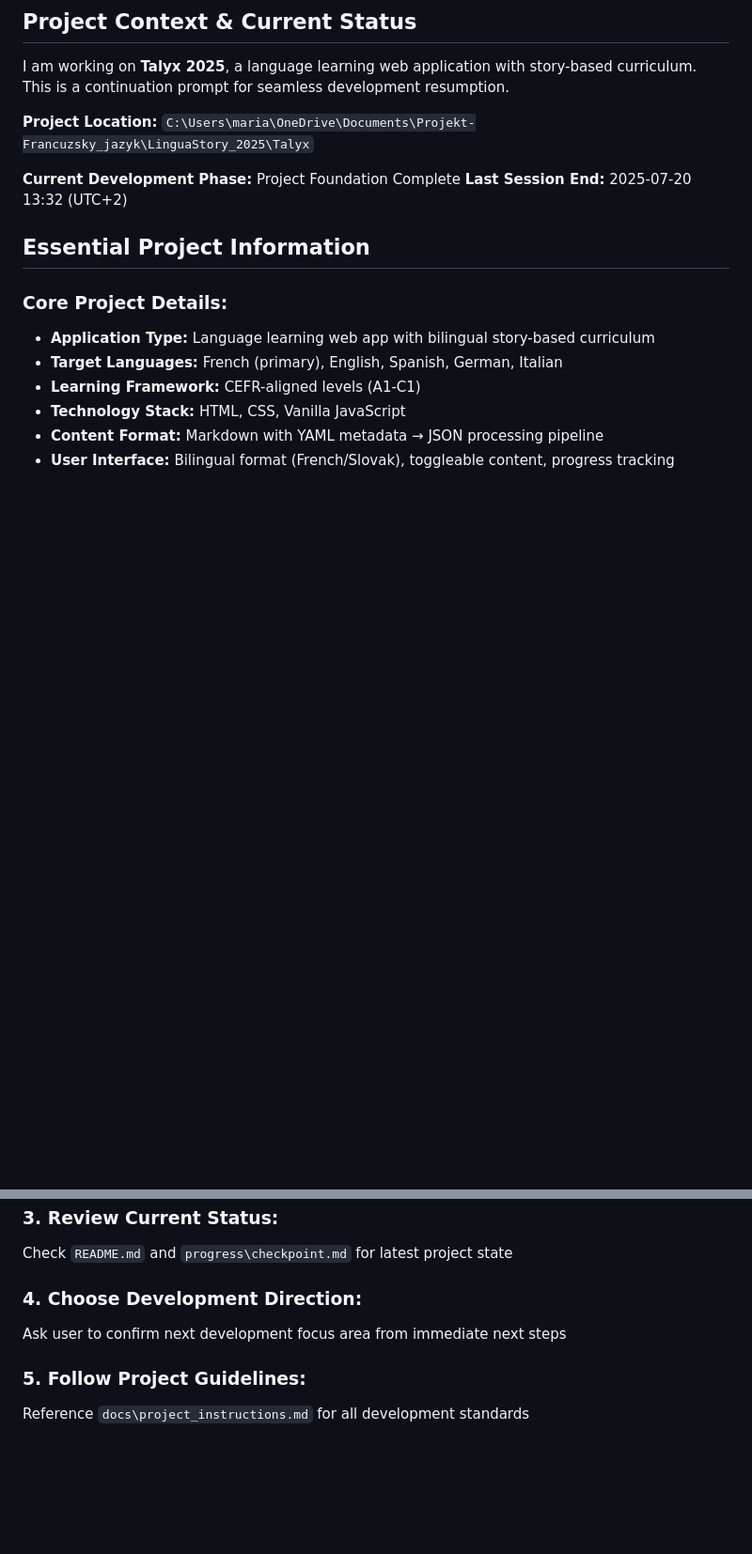
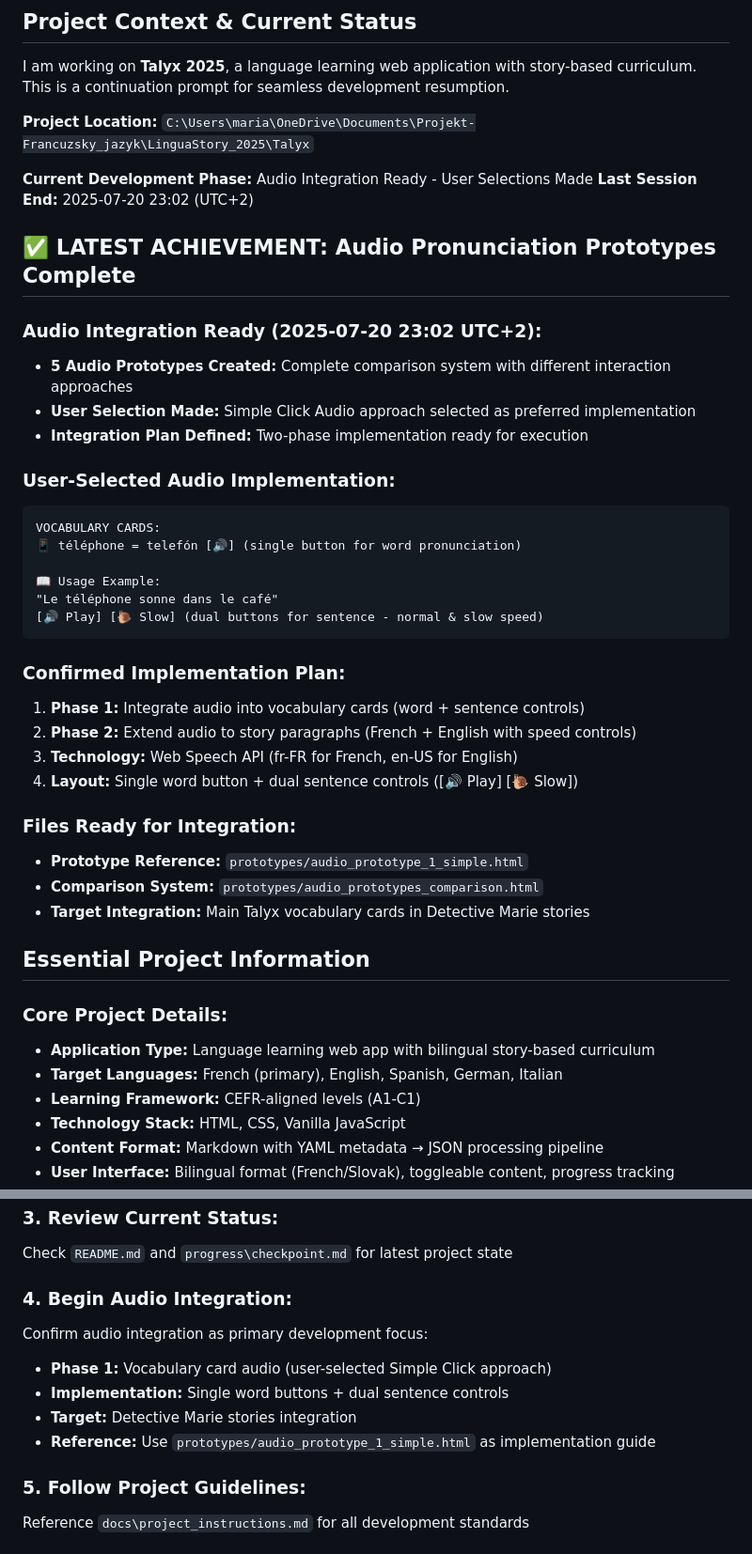
Before and after one commit to dv30/Talyx_2025, a Markdown page: docs/chat_continuation_prompt.md, 2 parts joined by grey strips. Shown at 94% size. GitHub-like rendering; blank space fills up the shorter version.

````diff
--- a/docs/chat_continuation_prompt.md
+++ b/docs/chat_continuation_prompt.md
@@ -6,8 +6,36 @@ I am working on **Talyx 2025**, a language learning web application with story-b
 
 **Project Location:** `C:\Users\maria\OneDrive\Documents\Projekt-Francuzsky_jazyk\LinguaStory_2025\Talyx`
 
-**Current Development Phase:** Project Foundation Complete
-**Last Session End:** 2025-07-20 13:32 (UTC+2)
+**Current Development Phase:** Audio Integration Ready - User Selections Made
+**Last Session End:** 2025-07-20 23:02 (UTC+2)
+
+## ✅ LATEST ACHIEVEMENT: Audio Pronunciation Prototypes Complete
+
+### **Audio Integration Ready (2025-07-20 23:02 UTC+2):**
+- **5 Audio Prototypes Created:** Complete comparison system with different interaction approaches
+- **User Selection Made:** Simple Click Audio approach selected as preferred implementation
+- **Integration Plan Defined:** Two-phase implementation ready for execution
+
+### **User-Selected Audio Implementation:**
+```
+VOCABULARY CARDS:
+📱 téléphone = telefón [🔊] (single button for word pronunciation)
+
+📖 Usage Example:
+"Le téléphone sonne dans le café"
+[🔊 Play] [🐌 Slow] (dual buttons for sentence - normal & slow speed)
+```
+
+### **Confirmed Implementation Plan:**
+1. **Phase 1:** Integrate audio into vocabulary cards (word + sentence controls)
+2. **Phase 2:** Extend audio to story paragraphs (French + English with speed controls)
+3. **Technology:** Web Speech API (fr-FR for French, en-US for English)
+4. **Layout:** Single word button + dual sentence controls ([🔊 Play] [🐌 Slow])
+
+### **Files Ready for Integration:**
+- **Prototype Reference:** `prototypes/audio_prototype_1_simple.html`
+- **Comparison System:** `prototypes/audio_prototypes_comparison.html`
+- **Target Integration:** Main Talyx vocabulary cards in Detective Marie stories
 
 ## Essential Project Information
 
@@ -142,8 +185,12 @@ Verify project state with Git Zero Risk Workflow check:
 ### 3. Review Current Status:
 Check `README.md` and `progress\checkpoint.md` for latest project state
 
-### 4. Choose Development Direction:
-Ask user to confirm next development focus area from immediate next steps
+### 4. Begin Audio Integration:
+Confirm audio integration as primary development focus:
+- **Phase 1:** Vocabulary card audio (user-selected Simple Click approach)
+- **Implementation:** Single word buttons + dual sentence controls
+- **Target:** Detective Marie stories integration
+- **Reference:** Use `prototypes/audio_prototype_1_simple.html` as implementation guide
 
 ### 5. Follow Project Guidelines:
 Reference `docs\project_instructions.md` for all development standards
````
Also changed, not shown: other parts of docs/chat_continuation_prompt.md (+20 -5 lines).
